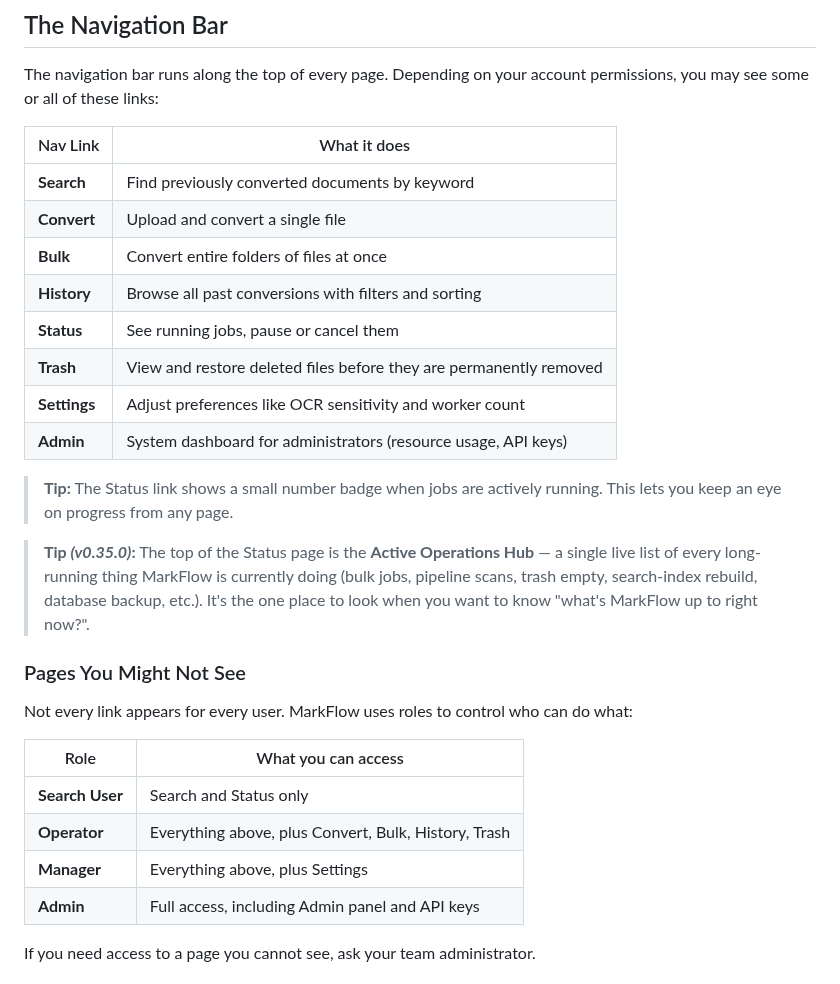
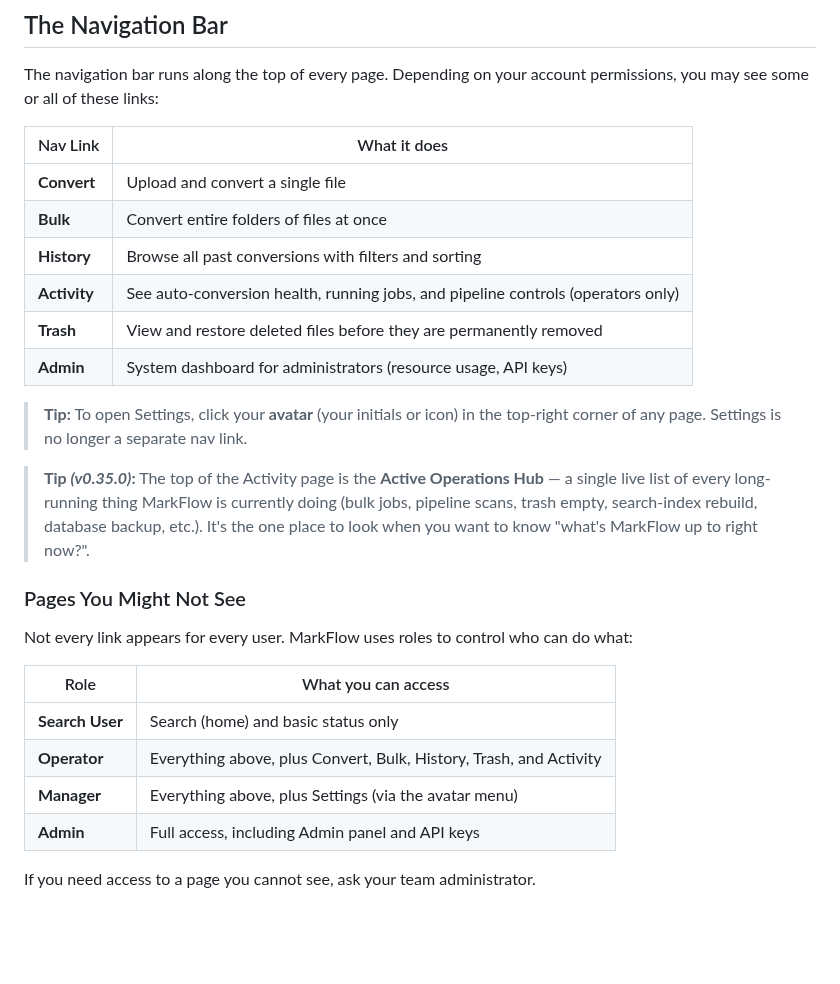
Before and after one commit to theace26/Doc-Conversion-2026, a Markdown page: docs/help/getting-started.md, the part around one of its changes. Rendered like a GitHub page; blank space fills up the shorter version.

```diff
--- a/docs/help/getting-started.md
+++ b/docs/help/getting-started.md
@@ -87,22 +118,16 @@ The navigation bar runs along the top of every page. Depending on your account p
 
 | Nav Link       | What it does                                                        |
 |----------------|---------------------------------------------------------------------|
-| **Search**     | Find previously converted documents by keyword                      |
 | **Convert**    | Upload and convert a single file                                    |
 | **Bulk**       | Convert entire folders of files at once                             |
 | **History**    | Browse all past conversions with filters and sorting                |
-| **Status**     | See running jobs, pause or cancel them                              |
+| **Activity**   | See auto-conversion health, running jobs, and pipeline controls (operators only) |
 | **Trash**      | View and restore deleted files before they are permanently removed  |
-| **Settings**   | Adjust preferences like OCR sensitivity and worker count            |
 | **Admin**      | System dashboard for administrators (resource usage, API keys)      |
 
-> **Tip:** The Status link shows a small number badge when jobs are actively running. This lets you keep an eye on progress from any page.
+> **Tip:** To open Settings, click your **avatar** (your initials or icon) in the top-right corner of any page. Settings is no longer a separate nav link.
 
-> **Tip *(v0.35.0)*:** The top of the Status page is the **Active
-> Operations Hub** — a single live list of every long-running thing
-> MarkFlow is currently doing (bulk jobs, pipeline scans, trash empty,
-> search-index rebuild, database backup, etc.). It's the one place
-> to look when you want to know "what's MarkFlow up to right now?".
+> **Tip *(v0.35.0)*:** The top of the Activity page is the **Active Operations Hub** — a single live list of every long-running thing MarkFlow is currently doing (bulk jobs, pipeline scans, trash empty, search-index rebuild, database backup, etc.). It's the one place to look when you want to know "what's MarkFlow up to right now?".
 
 ### Pages You Might Not See
 
@@ -110,9 +135,9 @@ Not every link appears for every user. MarkFlow uses roles to control who can do
 
 | Role             | What you can access                                    |
 |------------------|--------------------------------------------------------|
-| **Search User**  | Search and Status only                                 |
-| **Operator**     | Everything above, plus Convert, Bulk, History, Trash   |
-| **Manager**      | Everything above, plus Settings                        |
+| **Search User**  | Search (home) and basic status only                    |
+| **Operator**     | Everything above, plus Convert, Bulk, History, Trash, and Activity |
+| **Manager**      | Everything above, plus Settings (via the avatar menu)  |
 | **Admin**        | Full access, including Admin panel and API keys        |
 
 If you need access to a page you cannot see, ask your team administrator.
```
Also changed, not shown: other parts of docs/help/getting-started.md (+38 -1 lines), docs/help/keyboard-shortcuts.md (+29 -3 lines), docs/help/status-page.md (+30 -0 lines).
